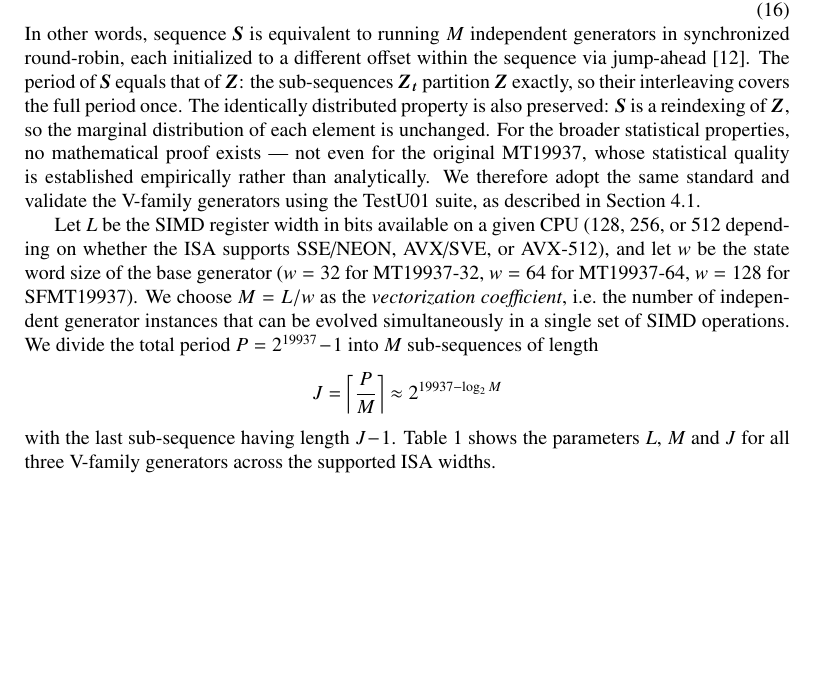
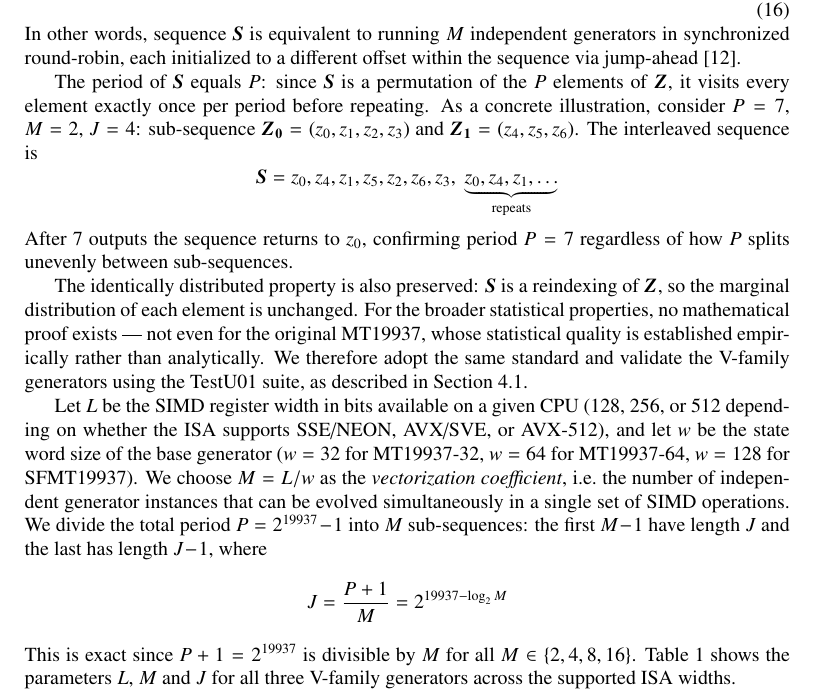
Before and after one commit to fabiocannizzo/VMT19937, a LaTeX paper (doc/main.tex): part of page 7 of 14 before the commit and part of page 7 of 15 after it, cut so that both start at the same text, the shorter picture padded with empty space. Compiled offline with pdfLaTeX.

Commit message:
doc: clarified why the period is preserved

```diff
--- a/doc/main.tex
+++ b/doc/main.tex
@@ -296,14 +296,18 @@ Let's construct a new sequence $\boldsymbol{S}$ which interleaves the sequences
    \boldsymbol{S}=\underbrace{z_0, z_J, z_{2J}, \dots, z_{(M-1)J}}_{\text{1-st number from each sub-sequence}}, \,\underbrace{z_1,\, z_{J+1}, \, z_{2J+1},\, \dots,\, z_{(M-1)J+1}}_{\text{2-nd number from each sub-sequence}}\,, \dots\,, \underbrace{z_{J-1}, z_{2J-1}, z_{3J-1}, \dots, z_{MJ-1}}_{\text{$J$-th number from each sub-sequence}}
 \end{equation}
 In other words, sequence $\boldsymbol{S}$ is equivalent to running $M$ independent generators in synchronized round-robin, each initialized to a different offset within the sequence via jump-ahead \cite{multistream}.
-The period of $\boldsymbol{S}$ equals that of $\boldsymbol{Z}$: the sub-sequences $\boldsymbol{Z_t}$ partition $\boldsymbol{Z}$ exactly, so their interleaving covers the full period once.
+
+The period of $\boldsymbol{S}$ equals $P$: since $\boldsymbol{S}$ is a permutation of the $P$ elements of $\boldsymbol{Z}$, it visits every element exactly once per period before repeating. As a concrete illustration, consider $P=7$, $M=2$, $J=4$: sub-sequence $\boldsymbol{Z_0}=(z_0,z_1,z_2,z_3)$ and $\boldsymbol{Z_1}=(z_4,z_5,z_6)$. The interleaved sequence is
+$$\boldsymbol{S} = z_0, z_4, z_1, z_5, z_2, z_6, z_3,\; \underbrace{z_0, z_4, z_1, \ldots}_{\text{repeats}}$$
+After 7 outputs the sequence returns to $z_0$, confirming period $P=7$ regardless of how $P$ splits unevenly between sub-sequences.
+
 The identically distributed property is also preserved: $\boldsymbol{S}$ is a reindexing of $\boldsymbol{Z}$, so the marginal distribution of each element is unchanged.
 For the broader statistical properties, no mathematical proof exists --- not even for the original MT19937, whose statistical quality is established empirically rather than analytically. We therefore adopt the same standard and validate the V-family generators using the TestU01 suite, as described in Section~\ref{sec:stats}.
 
 Let $L$ be the SIMD register width in bits available on a given CPU (128, 256, or 512 depending on whether the ISA supports SSE/NEON, AVX/SVE, or AVX-512), and let $w$ be the state word size of the base generator ($w=32$ for MT19937-32, $w=64$ for MT19937-64, $w=128$ for SFMT19937). We choose $M=L/w$ as the \emph{vectorization coefficient}, i.e.\ the number of independent generator instances that can be evolved simultaneously in a single set of SIMD operations.
-We divide the total period $P=2^{19937}\!-\!1$ into $M$ sub-sequences of length
-$$J=\myceil{\frac{P}{M}}\approx 2^{19937-\log_2 M}$$
-with the last sub-sequence having length $J\!-\!1$. Table~\ref{tab:jvalues} shows the parameters $L$, $M$ and $J$ for all three V-family generators across the supported ISA widths.
+We divide the total period $P=2^{19937}\!-\!1$ into $M$ sub-sequences: the first $M\!-\!1$ have length $J$ and the last has length $J\!-\!1$, where
+$$J = \frac{P+1}{M} = 2^{19937-\log_2 M}$$
+This is exact since $P+1=2^{19937}$ is divisible by $M$ for all $M\in\{2,4,8,16\}$. Table~\ref{tab:jvalues} shows the parameters $L$, $M$ and $J$ for all three V-family generators across the supported ISA widths.
 
 \begin{table}[h!]
 	\centering
```
